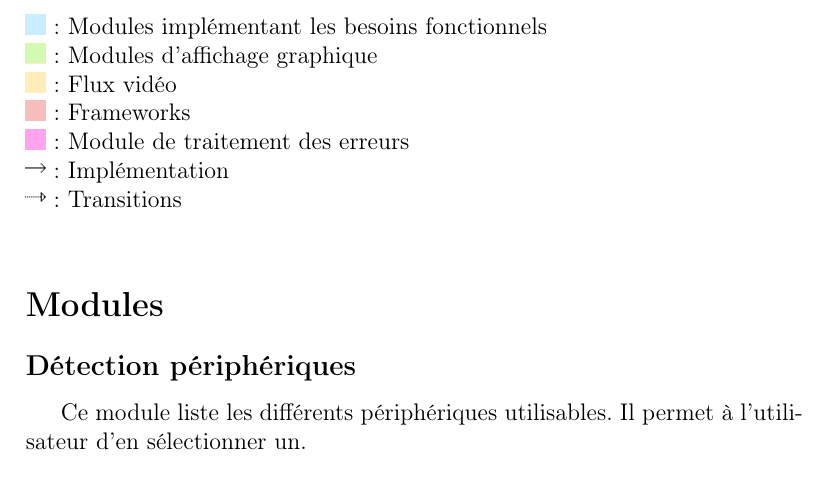
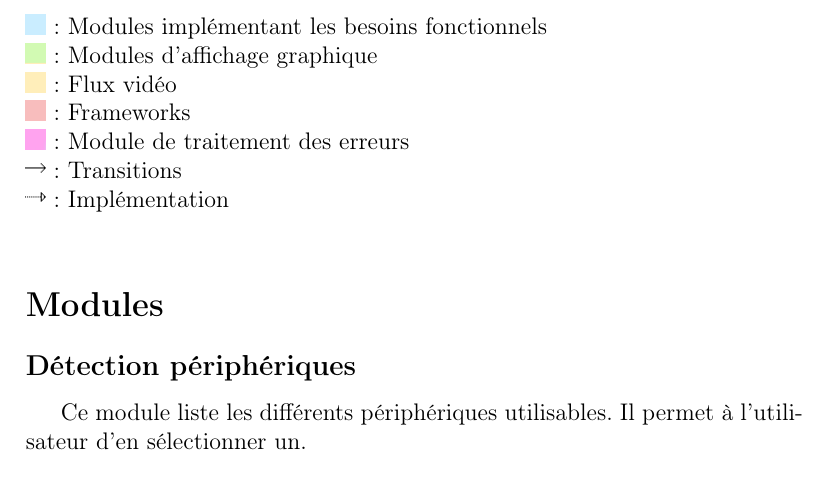
Before and after one commit to jfrey-xx/multiPPG, a LaTeX document (archi/archi.tex): part of page 3 of 5, cut so that both start at the same text. Compiled offline with pdfLaTeX.

Commit message:
modification fleches archi
git-svn-id: https://services.emi.u-bordeaux.fr/projet/svn/kinect/trunk@27 6ba7955c-d1ab-4fe7-883e-3bb5bd3cddaa

```diff
--- a/archi/archi.tex
+++ b/archi/archi.tex
@@ -28,8 +28,8 @@
 \includegraphics[scale=0.5]{orange.png} : Flux vidéo\newline
 \includegraphics[scale=0.5]{rouge.png} : Frameworks\newline
 \includegraphics[scale=0.5]{rose.png} :  Module de traitement des erreurs\newline
-\includegraphics[scale=0.5]{fleche.png} :  Implémentation\newline
-\includegraphics[scale=0.5]{fleche_pointille.png} :  Transitions\newline
+\includegraphics[scale=0.5]{fleche.png} :  Transitions\newline
+\includegraphics[scale=0.5]{fleche_pointille.png} :  Implémentation\newline
 \section*{Modules}
 
 \subsection*{Détection périphériques}
```
Also changed, not shown: archi/archi.pdf, archi/archi2.jpeg, 1 other file.
